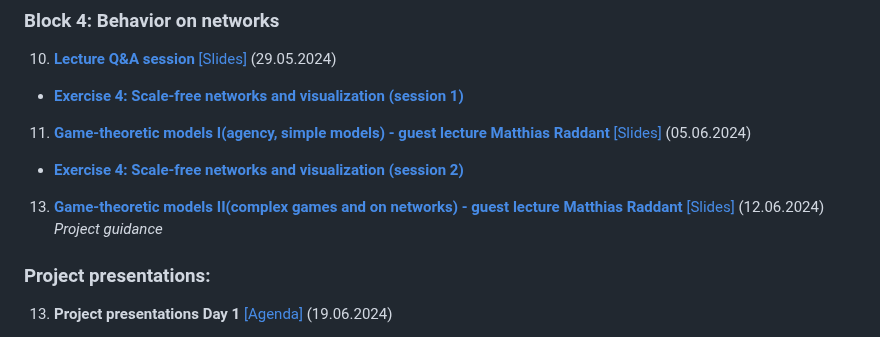
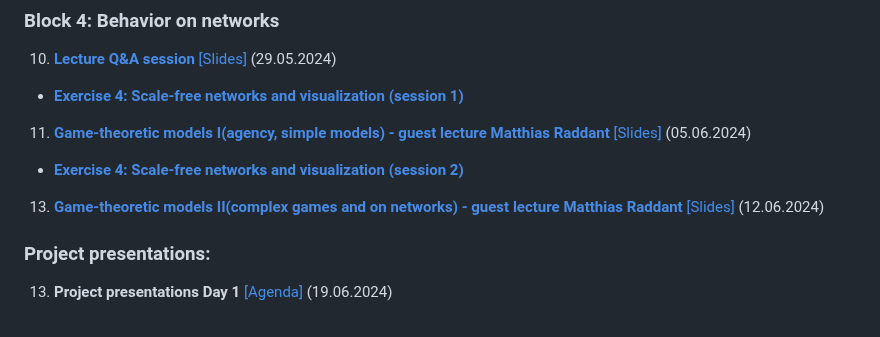
Before and after one commit to pjercic/ComputationalModellingSocialSystems2024, a Markdown page: README.md, the part around the change. Drawn GitHub-style.

```diff
--- a/README.md
+++ b/README.md
@@ -58,7 +58,6 @@ The course is organized in 12 lectures grouped together in 4 blocks, plus two se
 - [**Exercise 4: Scale-free networks and visualization (session 2)**]()
 
 13. [**Game-theoretic models II(complex games and on networks) - guest lecture Matthias Raddant**]()  [[Slides]]()  (12.06.2024)
-*Project guidance*
 
 ### Project presentations:
 
```
